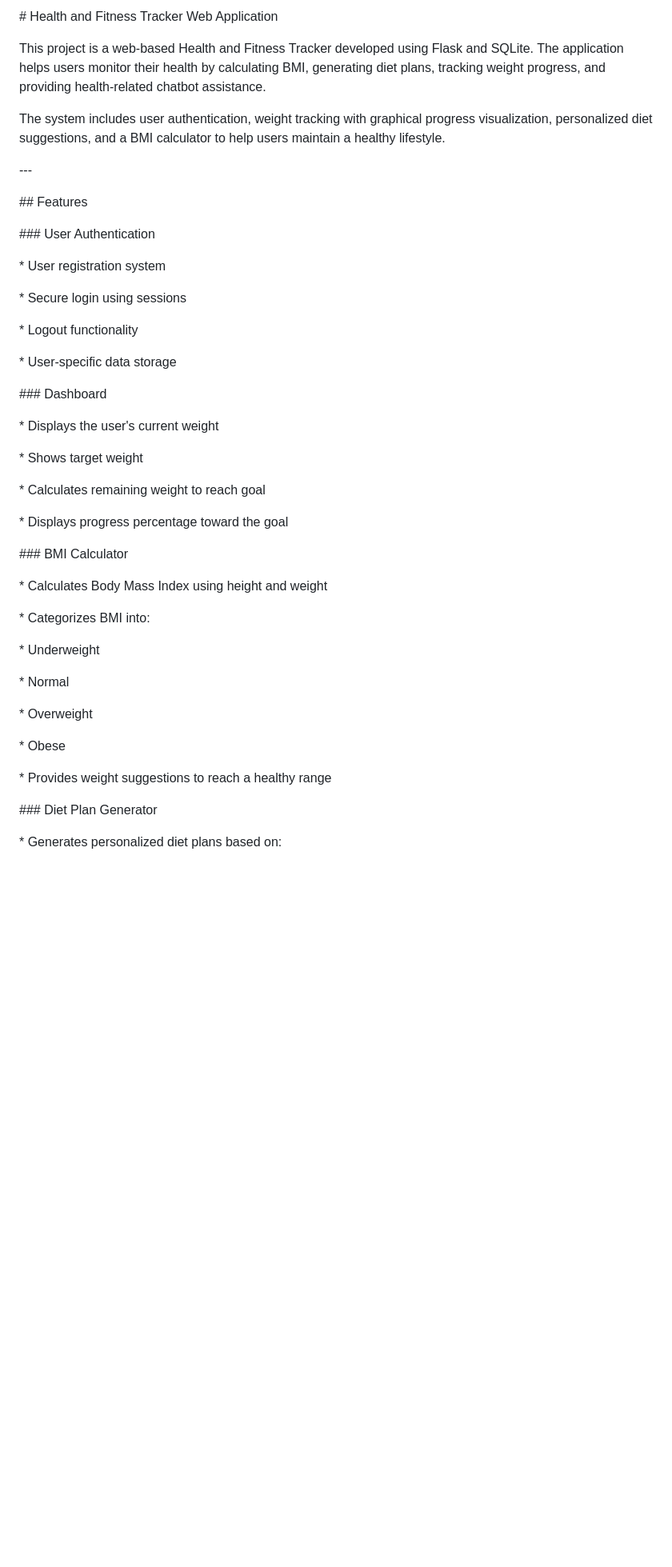
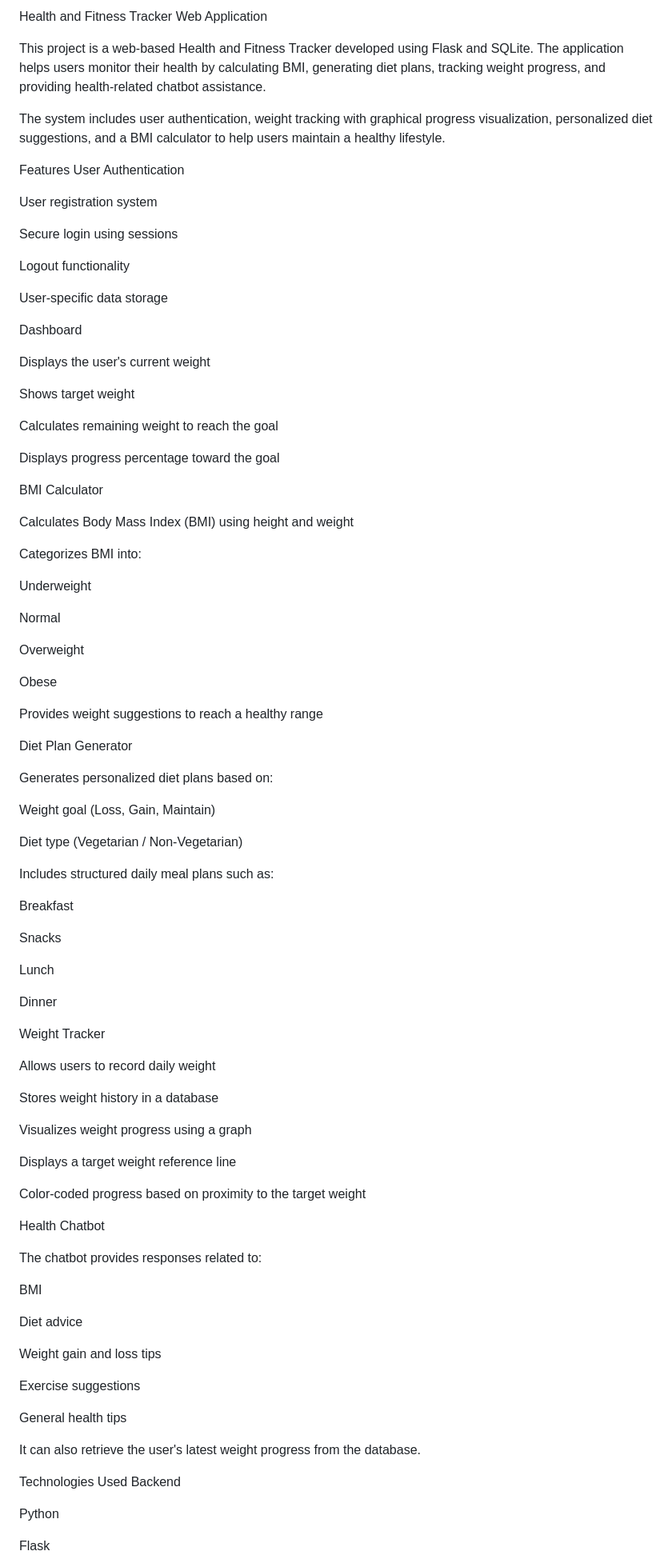
Before and after one commit to RiyaBhogan/OIBSIP, a Markdown page: Task2_BMI/README.md, the part around one of its changes. Shown at 80% size. GitHub-like rendering; blank space fills up the shorter version.

```diff
--- a/Task2_BMI/README.md
+++ b/Task2_BMI/README.md
@@ -1,76 +1,96 @@
-\# Health and Fitness Tracker Web Application
-
-
+Health and Fitness Tracker Web Application
 
 This project is a web-based Health and Fitness Tracker developed using Flask and SQLite. The application helps users monitor their health by calculating BMI, generating diet plans, tracking weight progress, and providing health-related chatbot assistance.
 
-
-
 The system includes user authentication, weight tracking with graphical progress visualization, personalized diet suggestions, and a BMI calculator to help users maintain a healthy lifestyle.
 
+Features
+User Authentication
 
+User registration system
 
-\---
+Secure login using sessions
 
+Logout functionality
 
+User-specific data storage
 
-\## Features
+Dashboard
 
+Displays the user's current weight
 
+Shows target weight
 
-\### User Authentication
+Calculates remaining weight to reach the goal
 
+Displays progress percentage toward the goal
 
+BMI Calculator
 
-\* User registration system
+Calculates Body Mass Index (BMI) using height and weight
 
-\* Secure login using sessions
+Categorizes BMI into:
 
-\* Logout functionality
+Underweight
 
-\* User-specific data storage
+Normal
 
+Overweight
 
+Obese
 
-\### Dashboard
+Provides weight suggestions to reach a healthy range
 
+Diet Plan Generator
 
+Generates personalized diet plans based on:
 
-\* Displays the user's current weight
+Weight goal (Loss, Gain, Maintain)
 
-\* Shows target weight
+Diet type (Vegetarian / Non-Vegetarian)
 
-\* Calculates remaining weight to reach goal
+Includes structured daily meal plans such as:
 
-\* Displays progress percentage toward the goal
+Breakfast
 
+Snacks
 
+Lunch
 
-\### BMI Calculator
+Dinner
 
+Weight Tracker
 
+Allows users to record daily weight
 
-\* Calculates Body Mass Index using height and weight
+Stores weight history in a database
 
-\* Categorizes BMI into:
+Visualizes weight progress using a graph
 
+Displays a target weight reference line
 
+Color-coded progress based on proximity to the target weight
 
-&#x20; \* Underweight
+Health Chatbot
 
-&#x20; \* Normal
+The chatbot provides responses related to:
 
-&#x20; \* Overweight
+BMI
 
-&#x20; \* Obese
+Diet advice
 
-\* Provides weight suggestions to reach a healthy range
+Weight gain and loss tips
 
+Exercise suggestions
 
+General health tips
 
-\### Diet Plan Generator
+It can also retrieve the user's latest weight progress from the database.
 
+Technologies Used
+Backend
 
+Python
 
-\* Generates personalized diet plans based on:
+Flask
 
```
Also changed, not shown: other parts of Task2_BMI/README.md (+75 -299 lines).
